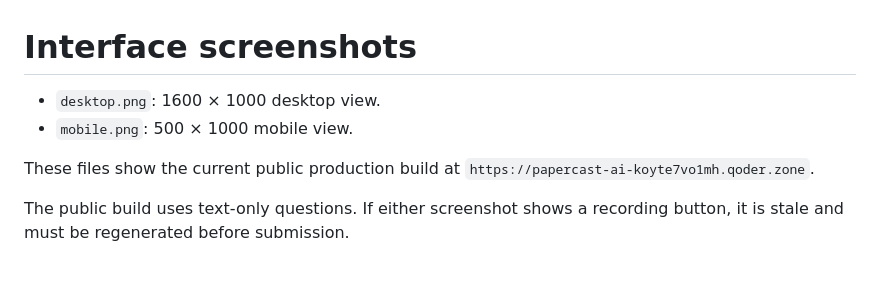
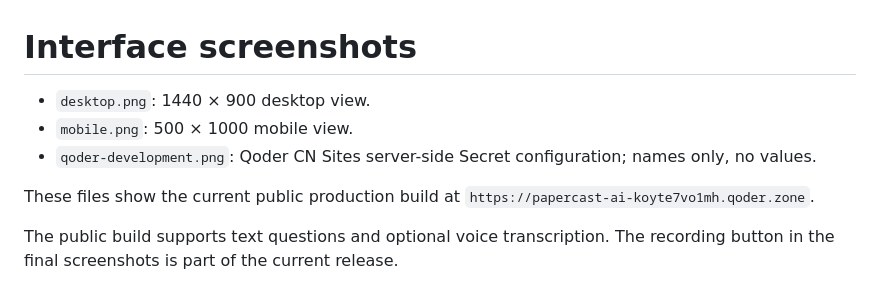
Before and after one commit to zhouzhou-cnqd/PaperCast-AI, a Markdown page: docs/screenshots/README.md, the part around the change. Rendered like a GitHub page.

Commit message:
docs: finalize competition screenshots and team profile

```diff
--- a/docs/screenshots/README.md
+++ b/docs/screenshots/README.md
@@ -1,10 +1,11 @@
 # Interface screenshots
 
-- `desktop.png`: 1600 × 1000 desktop view.
+- `desktop.png`: 1440 × 900 desktop view.
 - `mobile.png`: 500 × 1000 mobile view.
+- `qoder-development.png`: Qoder CN Sites server-side Secret configuration; names only, no values.
 
 These files show the current public production build at
 `https://papercast-ai-koyte7vo1mh.qoder.zone`.
 
-The public build uses text-only questions. If either screenshot shows a recording
-button, it is stale and must be regenerated before submission.
+The public build supports text questions and optional voice transcription. The
+recording button in the final screenshots is part of the current release.
```
Also changed, not shown: papercast-poc/reports/submission_checklist.md (+2 -2 lines), papercast-poc/reports/submission_post_draft.md (+5 -3 lines), docs/screenshots/desktop.png, docs/screenshots/mobile.png, docs/screenshots/qoder-development.png (added).
